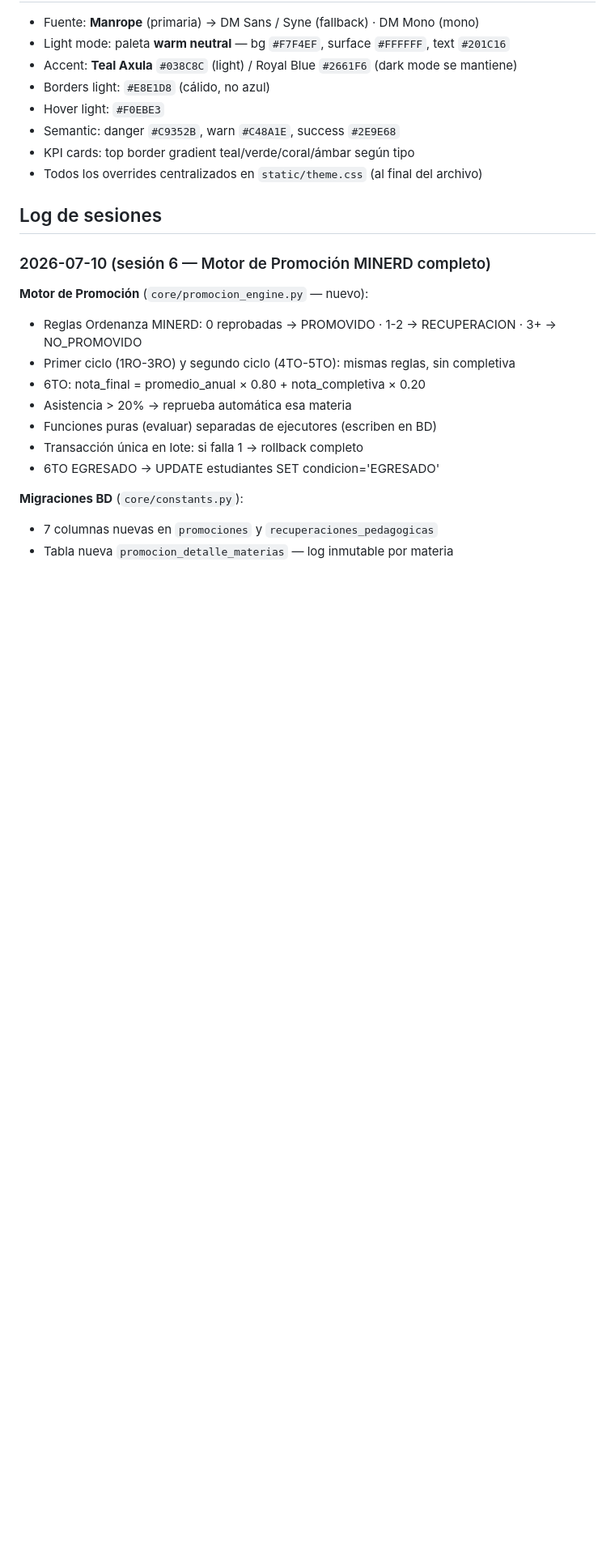
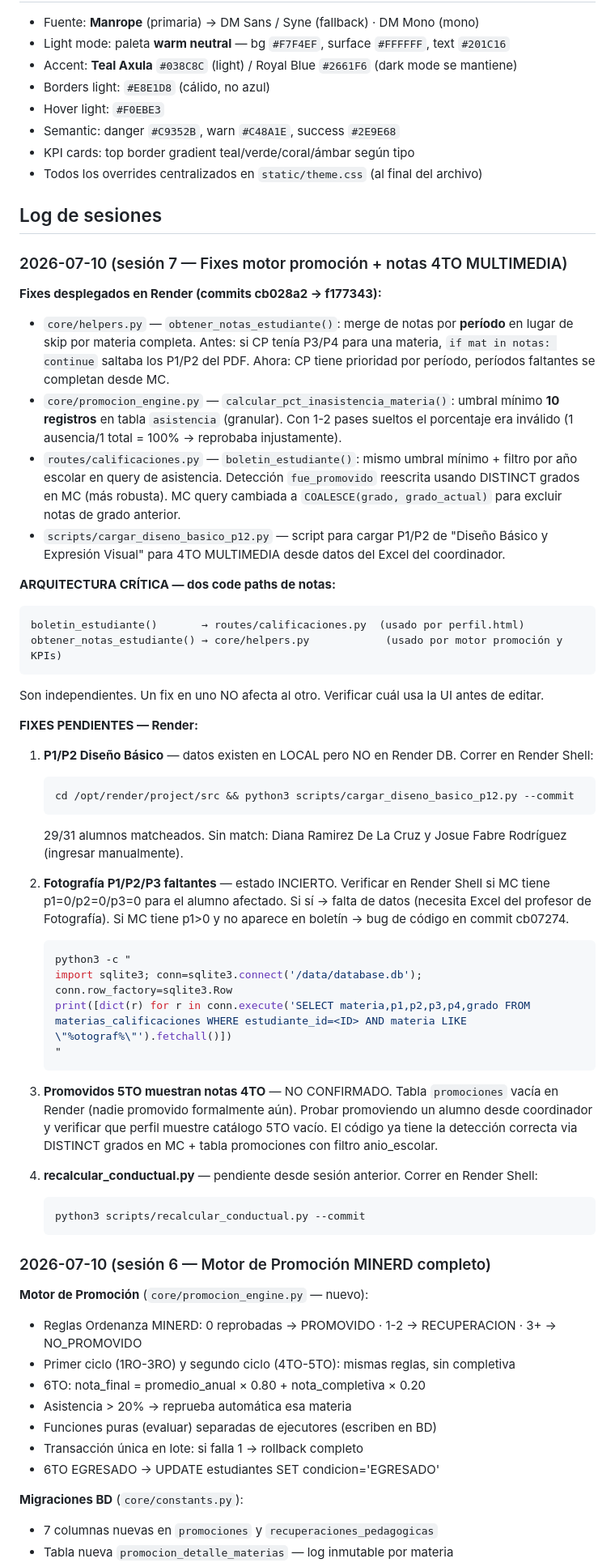
Before and after one commit to erickherndza/axula, a Markdown page: CLAUDE.md, the part around the change. Shown at 81% size. Drawn GitHub-style; blank space fills up the shorter version.

Commit message:
docs(CLAUDE.md): sesión 7 — fixes motor promoción + pendientes Render

````diff
--- a/CLAUDE.md
+++ b/CLAUDE.md
@@ -98,6 +98,45 @@ python3 -c "import app; print('OK')"
 - Todos los overrides centralizados en `static/theme.css` (al final del archivo)
 
 ## Log de sesiones
+
+### 2026-07-10 (sesión 7 — Fixes motor promoción + notas 4TO MULTIMEDIA)
+
+**Fixes desplegados en Render (commits cb028a2 → f177343):**
+
+- `core/helpers.py` — `obtener_notas_estudiante()`: merge de notas por **período** en lugar de skip por materia completa. Antes: si CP tenía P3/P4 para una materia, `if mat in notas: continue` saltaba los P1/P2 del PDF. Ahora: CP tiene prioridad por período, períodos faltantes se completan desde MC.
+- `core/promocion_engine.py` — `calcular_pct_inasistencia_materia()`: umbral mínimo **10 registros** en tabla `asistencia` (granular). Con 1-2 pases sueltos el porcentaje era inválido (1 ausencia/1 total = 100% → reprobaba injustamente).
+- `routes/calificaciones.py` — `boletin_estudiante()`: mismo umbral mínimo + filtro por año escolar en query de asistencia. Detección `fue_promovido` reescrita usando DISTINCT grados en MC (más robusta). MC query cambiada a `COALESCE(grado, grado_actual)` para excluir notas de grado anterior.
+- `scripts/cargar_diseno_basico_p12.py` — script para cargar P1/P2 de "Diseño Básico y Expresión Visual" para 4TO MULTIMEDIA desde datos del Excel del coordinador.
+
+**ARQUITECTURA CRÍTICA — dos code paths de notas:**
+```
+boletin_estudiante()       → routes/calificaciones.py  (usado por perfil.html)
+obtener_notas_estudiante() → core/helpers.py            (usado por motor promoción y KPIs)
+```
+Son independientes. Un fix en uno NO afecta al otro. Verificar cuál usa la UI antes de editar.
+
+**FIXES PENDIENTES — Render:**
+
+1. **P1/P2 Diseño Básico** — datos existen en LOCAL pero NO en Render DB. Correr en Render Shell:
+   ```bash
+   cd /opt/render/project/src && python3 scripts/cargar_diseno_basico_p12.py --commit
+   ```
+   29/31 alumnos matcheados. Sin match: Diana Ramirez De La Cruz y Josue Fabre Rodríguez (ingresar manualmente).
+
+2. **Fotografía P1/P2/P3 faltantes** — estado INCIERTO. Verificar en Render Shell si MC tiene p1=0/p2=0/p3=0 para el alumno afectado. Si sí → falta de datos (necesita Excel del profesor de Fotografía). Si MC tiene p1>0 y no aparece en boletín → bug de código en commit cb07274.
+   ```bash
+   python3 -c "
+   import sqlite3; conn=sqlite3.connect('/data/database.db'); conn.row_factory=sqlite3.Row
+   print([dict(r) for r in conn.execute('SELECT materia,p1,p2,p3,p4,grado FROM materias_calificaciones WHERE estudiante_id=<ID> AND materia LIKE \"%otograf%\"').fetchall()])
+   "
+   ```
+
+3. **Promovidos 5TO muestran notas 4TO** — NO CONFIRMADO. Tabla `promociones` vacía en Render (nadie promovido formalmente aún). Probar promoviendo un alumno desde coordinador y verificar que perfil muestre catálogo 5TO vacío. El código ya tiene la detección correcta via DISTINCT grados en MC + tabla promociones con filtro anio_escolar.
+
+4. **recalcular_conductual.py** — pendiente desde sesión anterior. Correr en Render Shell:
+   ```bash
+   python3 scripts/recalcular_conductual.py --commit
+   ```
 
 ### 2026-07-10 (sesión 6 — Motor de Promoción MINERD completo)
 
````
